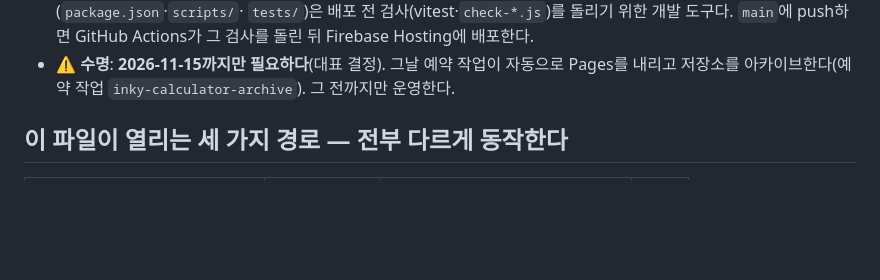
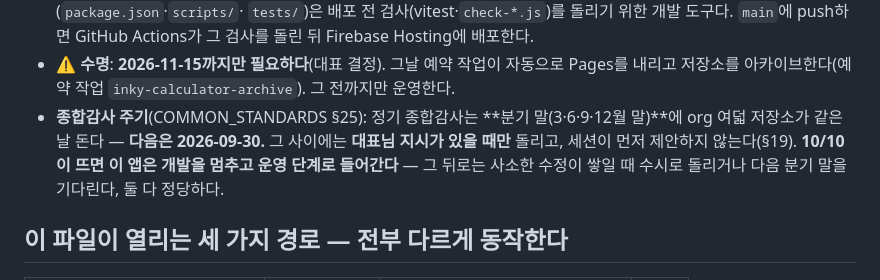
Before and after one commit to edutogether/inky-calculator, a Markdown page: CLAUDE.md, the part around the change. Drawn GitHub-style; blank space fills up the shorter version.

Commit message:
docs: CLAUDE.md에 종합감사 분기 주기 규칙 추가 (승인 Bumm 9/10)
COMMON_STANDARDS §25 신설(대표 확정). 정기 종합감사는 분기 말(3·6·9·12월)에 org
전체가 같은 날 돈다 — 다음은 2026-09-30. 그 사이엔 대표 지시가 있을 때만, 세션이
먼저 제안하지 않는다(§19). 10/10 이후엔 개발을 멈추고 운영 단계로 들어간다.
기존에 충돌하는 재감사 문구는 없었다(확인함).

Co-Authored-By: Claude Sonnet 5 <noreply@anthropic.com>

```diff
--- a/CLAUDE.md
+++ b/CLAUDE.md
@@ -19,6 +19,11 @@
   push하면 GitHub Actions가 그 검사를 돌린 뒤 Firebase Hosting에 배포한다.
 - **⚠️ 수명**: **2026-11-15까지만 필요하다**(대표 결정). 그날 예약 작업이 자동으로 Pages를 내리고
   저장소를 아카이브한다(예약 작업 `inky-calculator-archive`). 그 전까지만 운영한다.
+- **종합감사 주기**(COMMON_STANDARDS §25): 정기 종합감사는 **분기 말(3·6·9·12월 말)**에
+  org 여덟 저장소가 같은 날 돈다 — **다음은 2026-09-30.** 그 사이에는 **대표님 지시가 있을
+  때만** 돌리고, 세션이 먼저 제안하지 않는다(§19). **10/10이 뜨면 이 앱은 개발을 멈추고
+  운영 단계로 들어간다** — 그 뒤로는 사소한 수정이 쌓일 때 수시로 돌리거나 다음 분기 말을
+  기다린다, 둘 다 정당하다.
 
 ## 이 파일이 열리는 세 가지 경로 — 전부 다르게 동작한다
 
```
